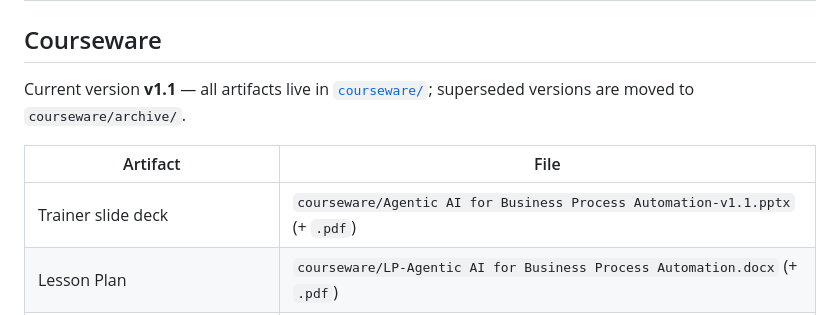
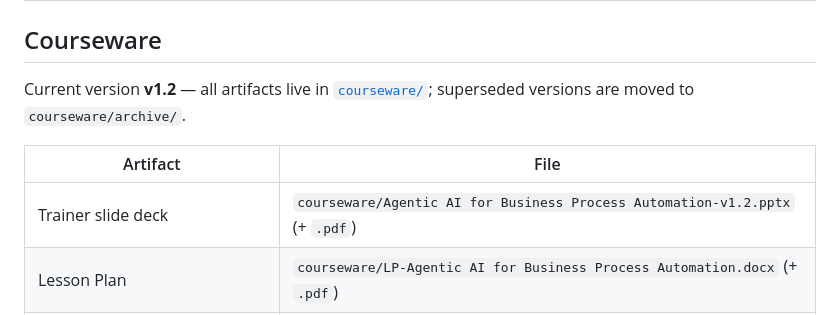
Before and after one commit to tertiarycourses/TGS-2024045801-Agentic-AI-for-Business-Process-Automation, a Markdown page: README.md, the part around the change. GitHub-like rendering.

Commit message:
docs: README references v1.2
Co-Authored-By: Claude Opus 5 (1M context) <noreply@anthropic.com>

```diff
--- a/README.md
+++ b/README.md
@@ -41,12 +41,12 @@ organisation's own documents.
 
 ## Courseware
 
-Current version **v1.1** — all artifacts live in [`courseware/`](courseware/); superseded versions are
+Current version **v1.2** — all artifacts live in [`courseware/`](courseware/); superseded versions are
 moved to `courseware/archive/`.
 
 | Artifact | File |
 |---|---|
-| Trainer slide deck | `courseware/Agentic AI for Business Process Automation-v1.1.pptx` (+ `.pdf`) |
+| Trainer slide deck | `courseware/Agentic AI for Business Process Automation-v1.2.pptx` (+ `.pdf`) |
 | Lesson Plan | `courseware/LP-Agentic AI for Business Process Automation.docx` (+ `.pdf`) |
 | Learner Guide | `courseware/LG-Agentic AI for Business Process Automation.docx` (+ `.pdf`) |
 | Learner Guide (Markdown mirror) | `courseware/LG-Agentic AI for Business Process Automation.md` |
```
